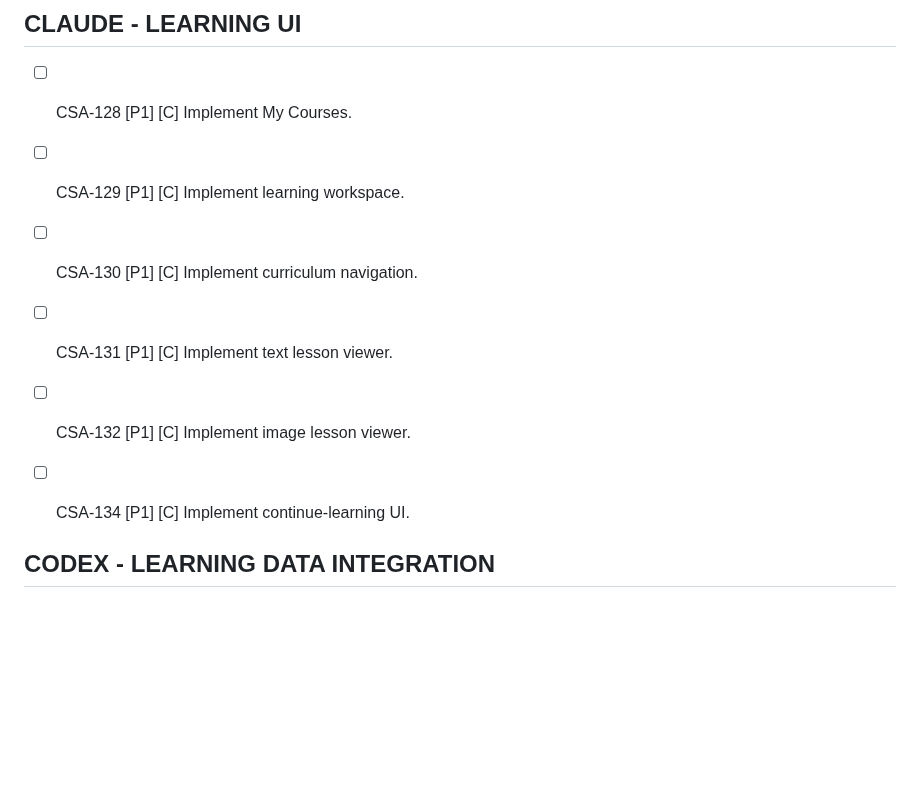
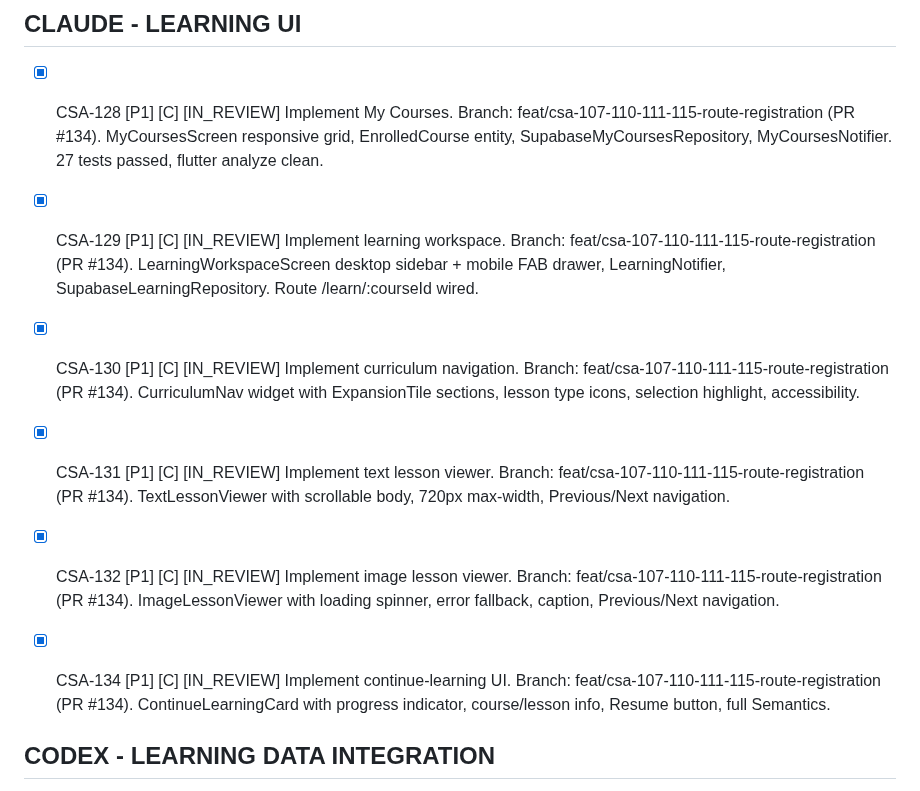
Before and after one commit to iamramishka/acendra, a Markdown page: TASKS.md, the part around the change. Drawn GitHub-style; blank space fills up the shorter version.

Commit message:
docs(tasks): mark CSA-128/129/130/131/132/134 IN_REVIEW
Learning workspace, My Courses, curriculum nav, text/image lesson viewers,
and continue-learning card implemented in PR #134
(feat/csa-107-110-111-115-route-registration).

Co-Authored-By: Claude Sonnet 4.6 <noreply@anthropic.com>

```diff
--- a/TASKS.md
+++ b/TASKS.md
@@ -1566,23 +1566,29 @@ CLAUDE
 
 ## CLAUDE - LEARNING UI
 
-- [ ] CSA-128 [P1] [C]
+- [x] CSA-128 [P1] [C] [IN_REVIEW]
   Implement My Courses.
-
-- [ ] CSA-129 [P1] [C]
+  Branch: feat/csa-107-110-111-115-route-registration (PR #134). MyCoursesScreen responsive grid, EnrolledCourse entity, SupabaseMyCoursesRepository, MyCoursesNotifier. 27 tests passed, flutter analyze clean.
+
+- [x] CSA-129 [P1] [C] [IN_REVIEW]
   Implement learning workspace.
-
-- [ ] CSA-130 [P1] [C]
+  Branch: feat/csa-107-110-111-115-route-registration (PR #134). LearningWorkspaceScreen desktop sidebar + mobile FAB drawer, LearningNotifier, SupabaseLearningRepository. Route /learn/:courseId wired.
+
+- [x] CSA-130 [P1] [C] [IN_REVIEW]
   Implement curriculum navigation.
-
-- [ ] CSA-131 [P1] [C]
+  Branch: feat/csa-107-110-111-115-route-registration (PR #134). CurriculumNav widget with ExpansionTile sections, lesson type icons, selection highlight, accessibility.
+
+- [x] CSA-131 [P1] [C] [IN_REVIEW]
   Implement text lesson viewer.
-
-- [ ] CSA-132 [P1] [C]
+  Branch: feat/csa-107-110-111-115-route-registration (PR #134). TextLessonViewer with scrollable body, 720px max-width, Previous/Next navigation.
+
+- [x] CSA-132 [P1] [C] [IN_REVIEW]
   Implement image lesson viewer.
-
-- [ ] CSA-134 [P1] [C]
+  Branch: feat/csa-107-110-111-115-route-registration (PR #134). ImageLessonViewer with loading spinner, error fallback, caption, Previous/Next navigation.
+
+- [x] CSA-134 [P1] [C] [IN_REVIEW]
   Implement continue-learning UI.
+  Branch: feat/csa-107-110-111-115-route-registration (PR #134). ContinueLearningCard with progress indicator, course/lesson info, Resume button, full Semantics.
 
 ## CODEX - LEARNING DATA INTEGRATION
 
```
